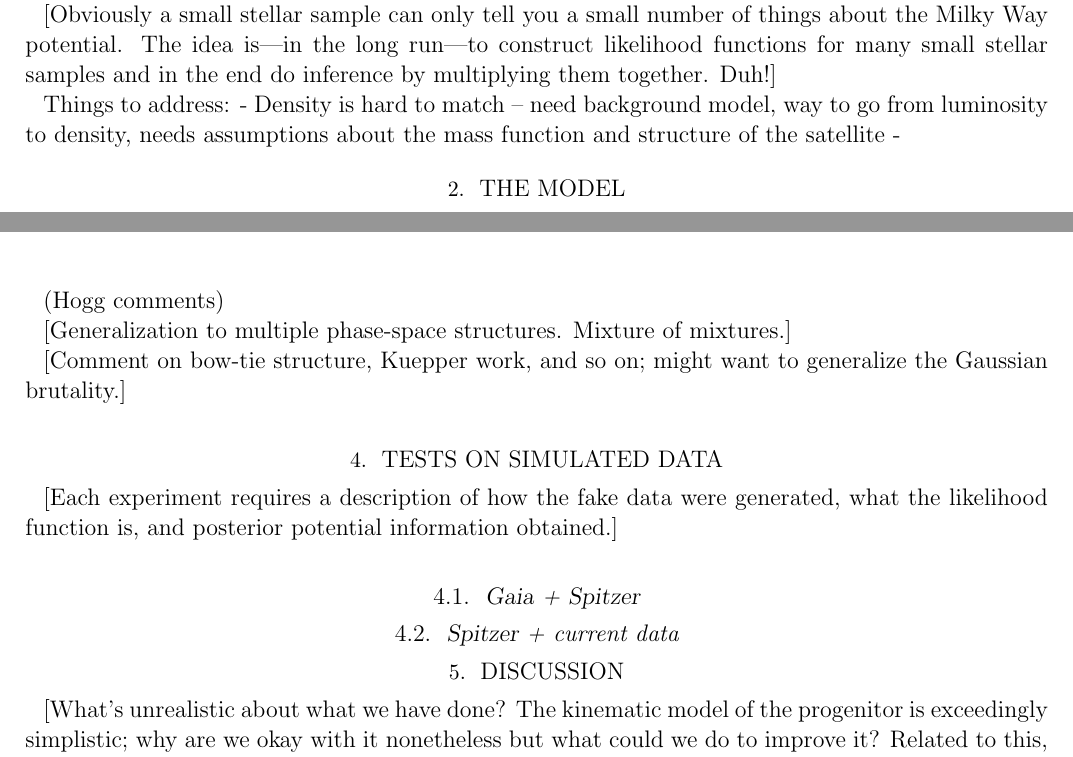
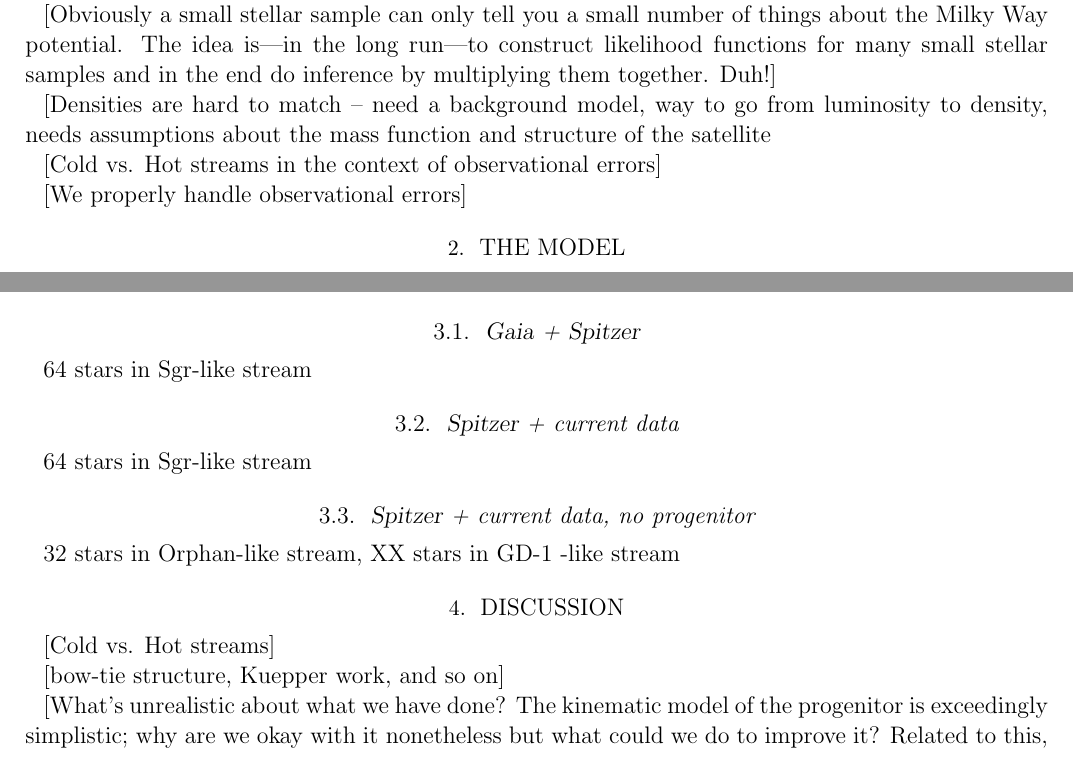
Before and after one commit to adrn/streams, a LaTeX paper (text/paper2/ms.tex): two parts of pages 1 and 4 of 5 before the commit and two parts of pages 1 and 3 of 4 after it, joined at a grey line, cut so that both start at the same text. Compiled offline with pdfLaTeX; an older LaTeX class or package is replaced by its successor.

Commit message:
added todos

```diff
--- a/text/paper2/ms.tex
+++ b/text/paper2/ms.tex
@@ -91,9 +91,11 @@ TODO...
   samples and in the end do inference by multiplying them together.
   Duh!]
 
-Things to address:
-- Density is hard to match -- need background model, way to go from luminosity to density, needs assumptions about the mass function and structure of the satellite
--
+[Densities are hard to match -- need a background model, way to go from luminosity to density, needs assumptions about the mass function and structure of the satellite\
+
+[Cold vs. Hot streams in the context of observational errors]
+
+[We properly handle observational errors]
 
 \section{The model}
 
@@ -166,29 +168,20 @@ When recovering the potential, we hold fixed the disk and spheroid parameters (s
 \end{center}
 \end{table}
 
-
-
-\pagebreak
-
-(Hogg comments)
-
-[Generalization to multiple phase-space structures. Mixture of
-  mixtures.]
-
-[Comment on bow-tie structure, Kuepper work, and so on;
-  might want to generalize the Gaussian brutality.]
-
-\section{Tests on simulated data}
-
-[Each experiment requires a description of how the fake data were
-  generated, what the likelihood function is, and posterior potential
-  information obtained.]
-
 \subsection{\gaia + \spitzer}
+64 stars in Sgr-like stream
 
 \subsection{\spitzer + current data}
+64 stars in Sgr-like stream
+
+\subsection{\spitzer + current data, no progenitor}
+32 stars in Orphan-like stream, XX stars in GD-1 -like stream
 
 \section{Discussion}
+
+[Cold vs. Hot streams]
+
+[bow-tie structure, Kuepper work, and so on]
 
 [What's unrealistic about what we have done?  The kinematic model of
   the progenitor is exceedingly simplistic; why are we okay with it
```
Also changed, not shown: text/paper2/ms.tex (2 more changed lines).
